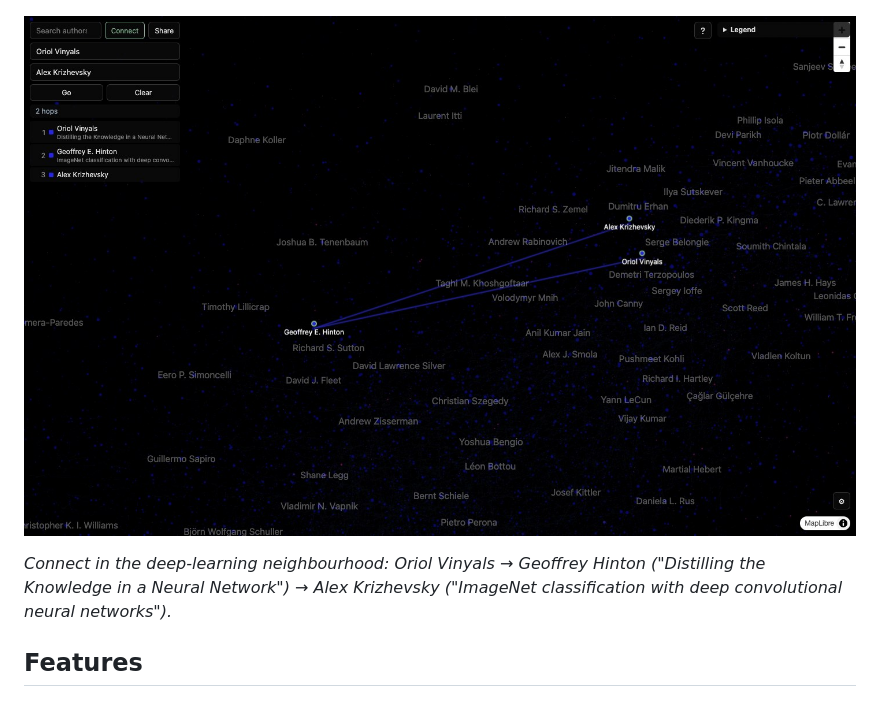
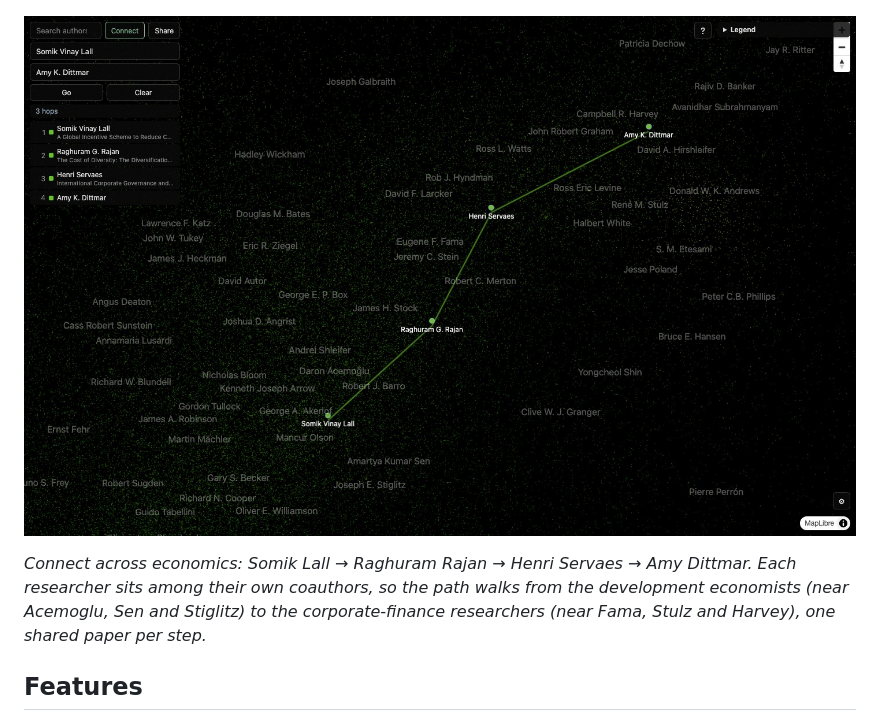
Before and after one commit to EG-xry/mapademic, a Markdown page: README.md, the part around the change. Drawn GitHub-style; pictures changed too: docs/connect.jpg.

Commit message:
docs: straight-line Connect example in the README
Somik Lall -> Raghuram Rajan -> Henri Servaes -> Amy Dittmar runs in one
direction from the development economists to the corporate-finance
researchers, so the picture explains itself; the Vinyals-Hinton-Krizhevsky
path doubled back. Area names are off in the shot.

```diff
--- a/README.md
+++ b/README.md
@@ -15,11 +15,13 @@ by [riptideiv](https://github.com/riptideiv); see
 
 ![The whole map, without the dust of loosely connected authors: coauthorship communities colored by their position around the map center, each packed into sub-areas, brightness by author density](docs/map.jpg)
 
-![Connect in the deep-learning neighbourhood: Oriol Vinyals to Alex Krizhevsky through Geoffrey Hinton, each step labelled with a paper the two wrote together](docs/connect.jpg)
+![Connect across economics: Somik Lall to Amy Dittmar through Raghuram Rajan and Henri Servaes, in a straight line from development economics to corporate finance, each step labelled with a paper the two wrote together](docs/connect.jpg)
 
-*Connect in the deep-learning neighbourhood: Oriol Vinyals → Geoffrey Hinton
-("Distilling the Knowledge in a Neural Network") → Alex Krizhevsky ("ImageNet
-classification with deep convolutional neural networks").*
+*Connect across economics: Somik Lall → Raghuram Rajan → Henri Servaes → Amy
+Dittmar. Each researcher sits among their own coauthors, so the path walks
+from the development economists (near Acemoglu, Sen and Stiglitz) to the
+corporate-finance researchers (near Fama, Stulz and Harvey), one shared paper
+per step.*
 
 ## Features
 
```
